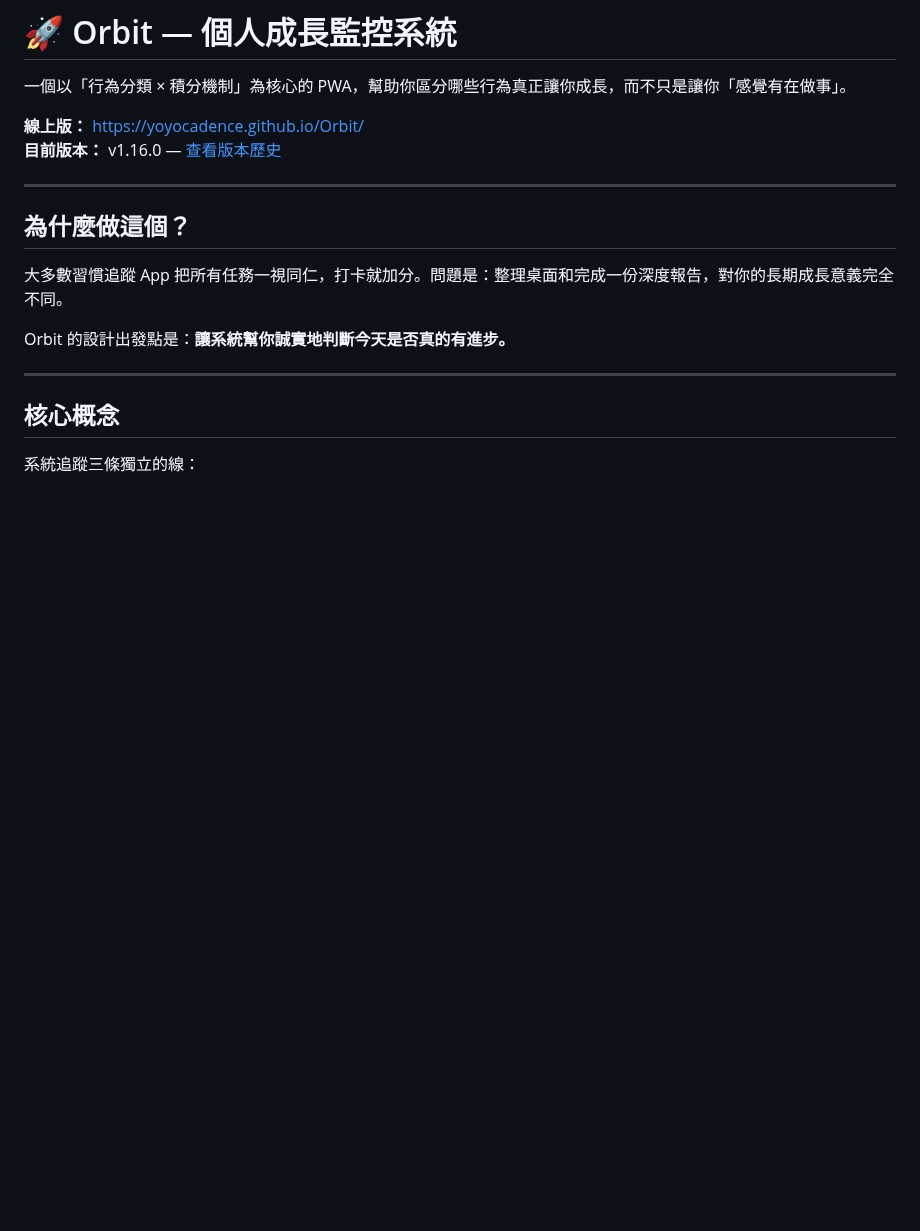
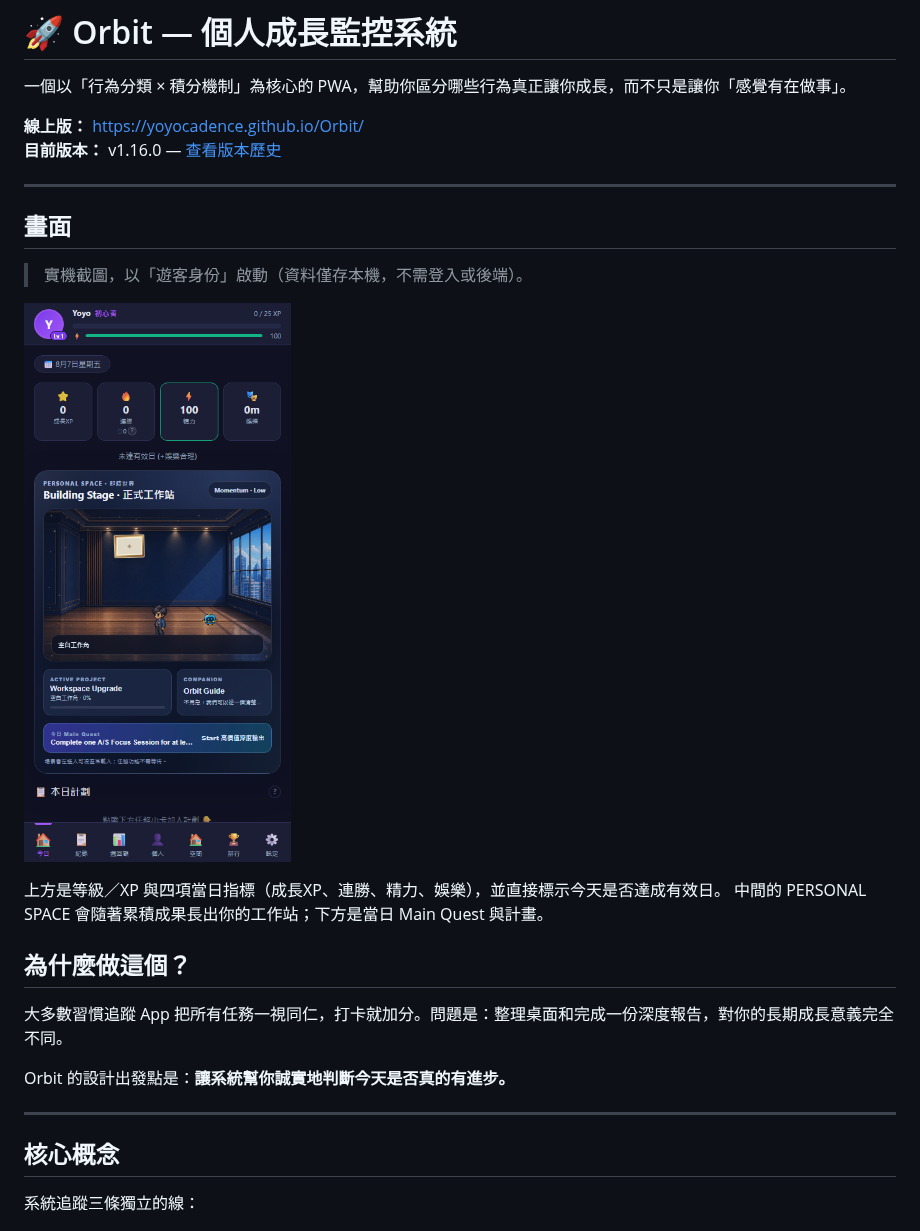
Before and after one commit to yoyoCadence/Orbit, a Markdown page: README.md, the part around the change. GitHub-like rendering; pictures changed too: docs/screenshots/app.png (added); blank space fills up the shorter version.

Commit message:
docs(readme): add screenshots of the app running
Captured from the actual build via a headless browser, not mocked up.
No API keys or backend project involved — each app was driven through
the keyless path it already ships (mock data / guest mode / local dev
gateway).

Additive only: the section is inserted before the first existing heading
and no prior line is changed or removed.

Co-Authored-By: Claude Opus 5 <noreply@anthropic.com>

```diff
--- a/README.md
+++ b/README.md
@@ -6,6 +6,15 @@
 **目前版本：** v1.16.0 — [查看版本歷史](CHANGELOG.md)
 
 ---
+
+## 畫面
+
+> 實機截圖，以「遊客身份」啟動（資料僅存本機，不需登入或後端）。
+
+![Orbit 主畫面](docs/screenshots/app.png)
+
+上方是等級／XP 與四項當日指標（成長XP、連勝、精力、娛樂），並直接標示今天是否達成有效日。
+中間的 PERSONAL SPACE 會隨著累積成果長出你的工作站；下方是當日 Main Quest 與計畫。
 
 ## 為什麼做這個？
 
```
